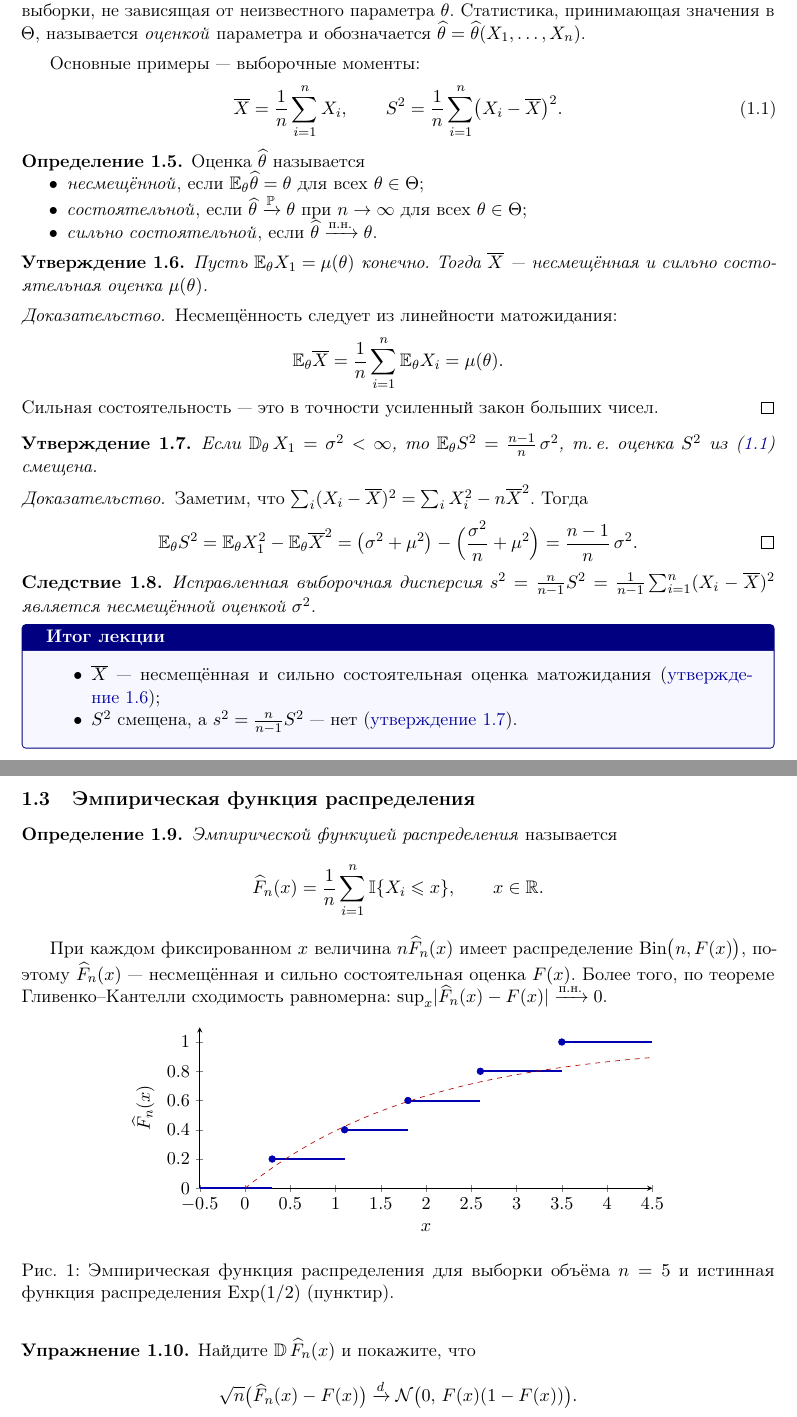
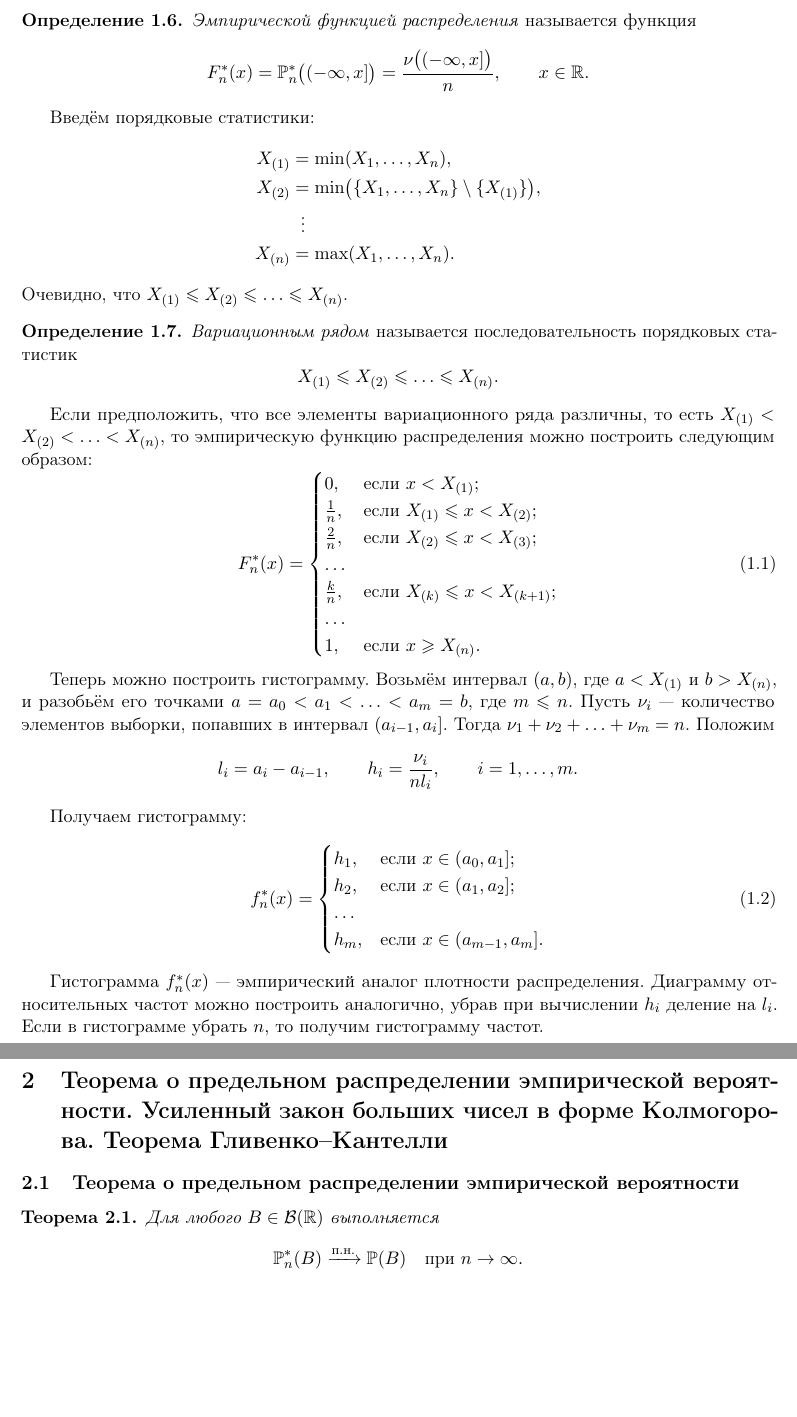
Before and after one commit to atelitsin/matstat-notes, a LaTeX document (main.tex, which reads lectures/lec01.tex, lectures/lec02.tex): two parts of pages 3 and 4 of 4 before the commit and two parts of pages 4 and 5 of 5 after it, joined at a grey line, cut at the place of the change, the shorter picture padded with empty space. Compiled offline with pdfLaTeX.

Commit message:
lec01: выборочное пространство, ЭФР, гистограмма; lec02: начало

```diff
--- a/lectures/lec01.tex
+++ b/lectures/lec01.tex
@@ -34,115 +93,64 @@
-\begin{definition}
-  \emph{Статистикой} называется любая измеримая функция $T(\sample)$ от выборки,
-  не зависящая от неизвестного параметра $\theta$.
-  Статистика, принимающая значения в $\Th$, называется \emph{оценкой} параметра
-  и обозначается $\est\theta = \est\theta(\sample)$.
-\end{definition}
-
-Основные примеры~--- выборочные моменты:
-\begin{equation}
-  \label{eq:sample-moments}
-  \Xbar = \frac{1}{n} \sum_{i=1}^{n} X_i,
-  \qquad
-  S^2 = \frac{1}{n} \sum_{i=1}^{n} \bigl(X_i - \Xbar\bigr)^2.
-\end{equation}
-
-\begin{definition}
-  Оценка $\est\theta$ называется
-  \begin{itemize}
-    \item \emph{несмещённой}, если $\Et \est\theta = \theta$ для всех $\theta \in \Th$;
-    \item \emph{состоятельной}, если $\est\theta \toP \theta$ при $n \to \infty$
-          для всех $\theta \in \Th$;
-    \item \emph{сильно состоятельной}, если $\est\theta \toas \theta$.
-  \end{itemize}
-\end{definition}
-
-\begin{proposition}
-  \label{prop:xbar}
-  Пусть $\Et X_1 = \mu(\theta)$ конечно. Тогда $\Xbar$~--- несмещённая и сильно
-  состоятельная оценка $\mu(\theta)$.
-\end{proposition}
-
-\begin{proof}
-  Несмещённость следует из линейности матожидания:
+  \emph{Эмпирической функцией распределения} называется функция
   \[
-    \Et \Xbar = \frac1n \sum_{i=1}^n \Et X_i = \mu(\theta).
-  \]
-  Сильная состоятельность~--- это в точности усиленный закон больших чисел.
-\end{proof}
-
-\begin{proposition}
-  \label{prop:s2}
-  Если $\Dt X_1 = \sigma^2 < \infty$, то $\Et S^2 = \frac{n-1}{n}\,\sigma^2$,
-  т.\,е. оценка $S^2$ из~\cref{eq:sample-moments} смещена.
-\end{proposition}
-
-\begin{proof}
-  Заметим, что $\sum_{i}(X_i - \Xbar)^2 = \sum_i X_i^2 - n\Xbar^2$. Тогда
-  \[
-    \Et S^2
-    = \Et X_1^2 - \Et \Xbar^2
-    = \bigl(\sigma^2 + \mu^2\bigr) - \Bigl(\frac{\sigma^2}{n} + \mu^2\Bigr)
-    = \frac{n-1}{n}\,\sigma^2. \qedhere
-  \]
-\end{proof}
-
-\begin{corollary}
-  Исправленная выборочная дисперсия
-  $s^2 = \frac{n}{n-1} S^2 = \frac{1}{n-1}\sum_{i=1}^n (X_i - \Xbar)^2$
-  является несмещённой оценкой $\sigma^2$.
-\end{corollary}
-
-\begin{keybox}[Итог лекции]
-  \begin{itemize}
-    \item $\Xbar$~--- несмещённая и сильно состоятельная оценка матожидания
-          (\cref{prop:xbar});
-    \item $S^2$ смещена, а $s^2 = \frac{n}{n-1} S^2$~--- нет (\cref{prop:s2}).
-  \end{itemize}
-\end{keybox}
-
-\subsection{Эмпирическая функция распределения}
-
-\begin{definition}
-  \emph{Эмпирической функцией распределения} называется
-  \[
-    \est F_n(x) = \frac{1}{n} \sum_{i=1}^n \Ind{X_i \le x}, \qquad x \in \R.
+    F_n^{*}(x) = \Pemp\bigl((-\infty, x]\bigr)
+    = \frac{\nu\bigl((-\infty, x]\bigr)}{n}, \qquad x \in \R.
   \]
 \end{definition}
 
-При каждом фиксированном $x$ величина $n \est F_n(x)$ имеет распределение
-$\Bin\bigl(n, F(x)\bigr)$, поэтому $\est F_n(x)$~--- несмещённая и сильно
-состоятельная оценка $F(x)$. Более того, по теореме Гливенко--Кантелли
-сходимость равномерна: $\sup_x \abs{\est F_n(x) - F(x)} \toas 0$.
+Введём порядковые статистики:
+\begin{align*}
+  X_{(1)} &= \min(X_1, \ldots, X_n), \\
+  X_{(2)} &= \min\bigl(\{X_1, \ldots, X_n\} \setminus \{X_{(1)}\}\bigr), \\
+          &\;\;\vdots \\
+  X_{(n)} &= \max(X_1, \ldots, X_n).
+\end{align*}
+Очевидно, что $X_{(1)} \le X_{(2)} \le \ldots \le X_{(n)}$.
 
-\begin{figure}[h]
-  \centering
-  \begin{tikzpicture}
-    \begin{axis}[
-      width=0.7\textwidth, height=5cm,
-      xmin=-0.5, xmax=4.5, ymin=0, ymax=1.1,
-      axis lines=left, xlabel={$x$}, ylabel={$\est F_n(x)$},
-      ytick={0, 0.2, 0.4, 0.6, 0.8, 1},
-    ]
-      % выборка: 0.3, 1.1, 1.8, 2.6, 3.5 (n = 5)
-      \addplot[very thick, blue!70!black, domain=-0.5:0.3] {0};
-      \addplot[very thick, blue!70!black, domain=0.3:1.1] {0.2};
-      \addplot[very thick, blue!70!black, domain=1.1:1.8] {0.4};
-      \addplot[very thick, blue!70!black, domain=1.8:2.6] {0.6};
-      \addplot[very thick, blue!70!black, domain=2.6:3.5] {0.8};
-      \addplot[very thick, blue!70!black, domain=3.5:4.5] {1};
-      \addplot[only marks, mark=*, blue!70!black]
-        coordinates {(0.3,0.2) (1.1,0.4) (1.8,0.6) (2.6,0.8) (3.5,1)};
-      \addplot[dashed, red!70!black, domain=0:4.5, samples=100] {1 - exp(-x/2)};
-    \end{axis}
-  \end{tikzpicture}
-  \caption{Эмпирическая функция распределения для выборки объёма $n = 5$
-           и истинная функция распределения $\Exp(1/2)$ (пунктир).}
-  \label{fig:ecdf}
-\end{figure}
+\begin{definition}
+  \emph{Вариационным рядом} называется последовательность порядковых статистик
+  \[
+    X_{(1)} \le X_{(2)} \le \ldots \le X_{(n)}.
+  \]
+\end{definition}
 
-\begin{exercise}
-  Найдите $\D \est F_n(x)$ и покажите, что
-  \[
-    \sqrt{n}\bigl(\est F_n(x) - F(x)\bigr) \tod \Norm\bigl(0,\, F(x)(1 - F(x))\bigr).
-  \]
-\end{exercise}
+Если предположить, что все элементы вариационного ряда различны,
+то есть $X_{(1)} < X_{(2)} < \ldots < X_{(n)}$, то эмпирическую
+функцию распределения можно построить следующим образом:
+\begin{equation}
+  \label{eq:ecdf}
+  F_n^*(x) =
+  \begin{cases}
+    0,           & \text{если } x < X_{(1)}; \\
+    \frac{1}{n}, & \text{если } X_{(1)} \le x < X_{(2)}; \\
+    \frac{2}{n}, & \text{если } X_{(2)} \le x < X_{(3)}; \\
+    \ldots \\
+    \frac{k}{n}, & \text{если } X_{(k)} \le x < X_{(k+1)}; \\
+    \ldots \\
+    1,           & \text{если } x \ge X_{(n)}.
+  \end{cases}
+\end{equation}
+
+Теперь можно построить гистограмму. Возьмём интервал $(a, b)$, где $a < X_{(1)}$ и $b > X_{(n)}$,
+и разобьём его точками
+$a = a_0 < a_1 < \ldots < a_m = b$, где $m \le n$.
+Пусть $\nu_i$~--- количество элементов выборки, попавших в интервал $(a_{i-1}, a_{i}]$.
+Тогда $\nu_1 + \nu_2 + \ldots + \nu_m = n$. Положим
+\[
+  l_i = a_i - a_{i-1}, \qquad h_i = \frac{\nu_i}{n l_i}, \qquad i = 1, \ldots, m.
+\]
+
+Получаем гистограмму:
+\begin{equation}
+  \label{eq:histogram}
+  f_n^{*}(x) =
+  \begin{cases}
+    h_1, & \text{если } x \in (a_0, a_1]; \\
+    h_2, & \text{если } x \in (a_1, a_2]; \\
+    \ldots \\
+    h_m, & \text{если } x \in (a_{m-1}, a_m].
+  \end{cases}
+\end{equation}
+
+Гистограмма $f_n^{*}(x)$~--- эмпирический аналог плотности распределения. Диаграмму
+относительных частот можно построить аналогично, убрав при вычислении $h_i$ деление на $l_i$.
+Если в гистограмме убрать $n$, то получим гистограмму частот.
--- /dev/null
+++ b/lectures/lec02.tex
@@ -0,0 +1,19 @@
+% =====================================================================
+%  Лекция 2. УЗБЧ в форме Колмогорова. Теорема Гливенко--Кантелли.
+%  Дата: 2026-10-01
+% =====================================================================
+% В квадратных скобках — короткое название для оглавления и закладок PDF.
+\section[Эмпирическая вероятность. УЗБЧ. Теорема Гливенко--Кантелли]%
+  {Теорема о~предельном распределении эмпирической вероятности.
+   Усиленный закон больших чисел в~форме Колмогорова.
+   Теорема Гливенко--Кантелли}
+\label{lec:02}
+
+\subsection{Теорема о предельном распределении эмпирической вероятности}
+
+\begin{theorem}
+  Для любого $B \in \mathcal{B}(\R)$ выполняется
+  \[
+    \Pemp(B) \toas \P(B) \quad \textup{при } n \to \infty.
+  \]
+\end{theorem}
--- a/main.tex
+++ b/main.tex
@@ -21,6 +21,6 @@
 \input{notation}
 
 \include{lectures/lec01}
-% \include{lectures/lec02}
+\include{lectures/lec02}
 
 \end{document}
```
Also changed, not shown: lectures/lec01.tex (103 more changed lines).
